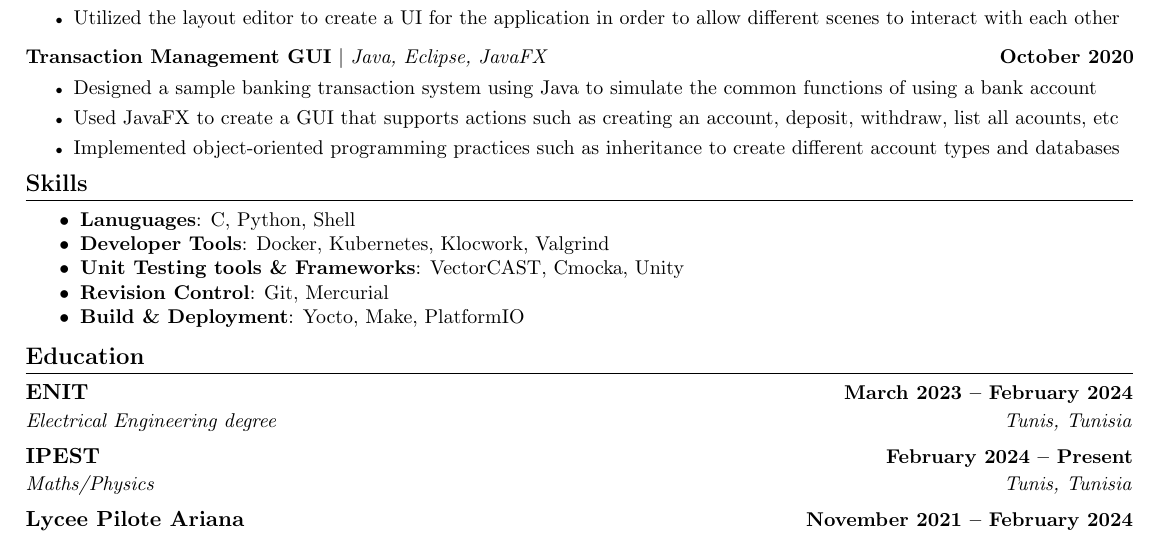
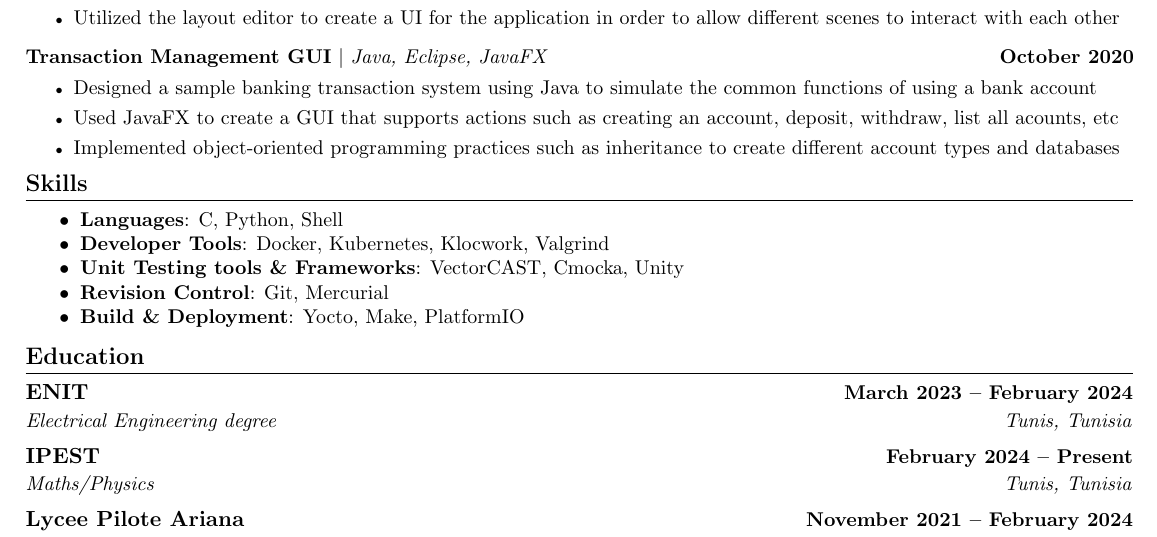
Before and after one commit to KhaledHasni/TeXphile, a LaTeX CV (Resume/main.tex, which reads Resume/customize.tex): part of the page, cut so that both start at the same text. Compiled offline with pdfLaTeX.

Commit message:
Fix typo

```diff
--- a/Resume/customize.tex
+++ b/Resume/customize.tex
@@ -273,7 +273,7 @@
 % Don't forget to add/remove the comma ',' seperator if you want to add/remove entries.
 \newcommand{\SkillsEntries}
 {
-    {Lanuguages}/{C, Python, Shell},
+    {Languages}/{C, Python, Shell},
     {Developer Tools}/{Docker, Kubernetes, Klocwork, Valgrind},
     {Unit Testing tools \& Frameworks}/{VectorCAST, Cmocka, Unity},
     {Revision Control}/{Git, Mercurial},
```
